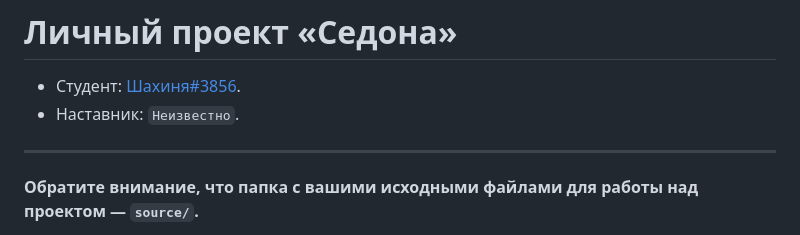
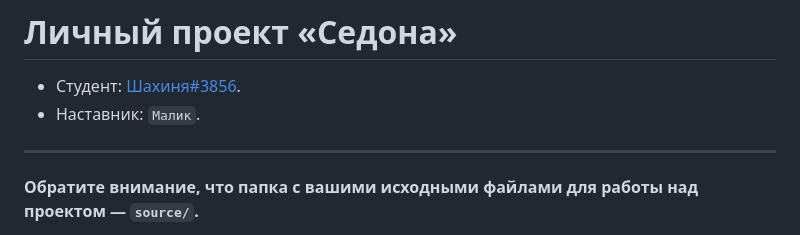
Before and after one commit to htmlacademy-adaptive/2105483-sedona-28, a Markdown page: Readme.md, the part around the change. Drawn GitHub-style.

Commit message:
добавила имя наставника

```diff
--- a/Readme.md
+++ b/Readme.md
@@ -1,7 +1,7 @@
 # Личный проект «Седона»
 
 * Студент: [Шахиня#3856](https://up.htmlacademy.ru/adaptive/28/user/2105483).
-* Наставник: `Неизвестно`.
+* Наставник: `Малик`.
 
 ---
 
```
